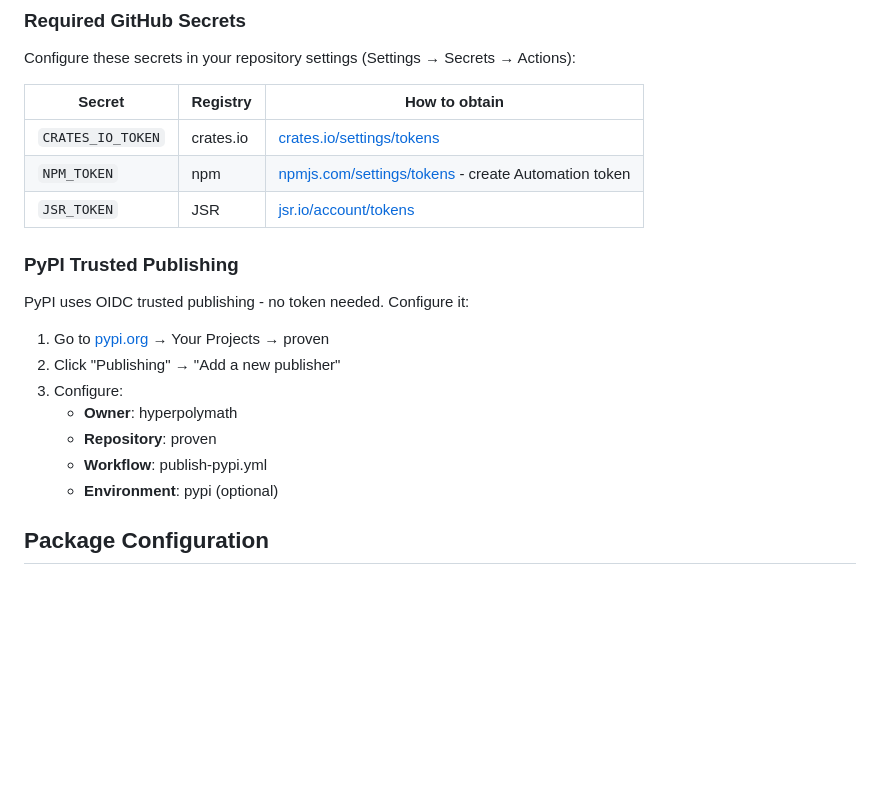
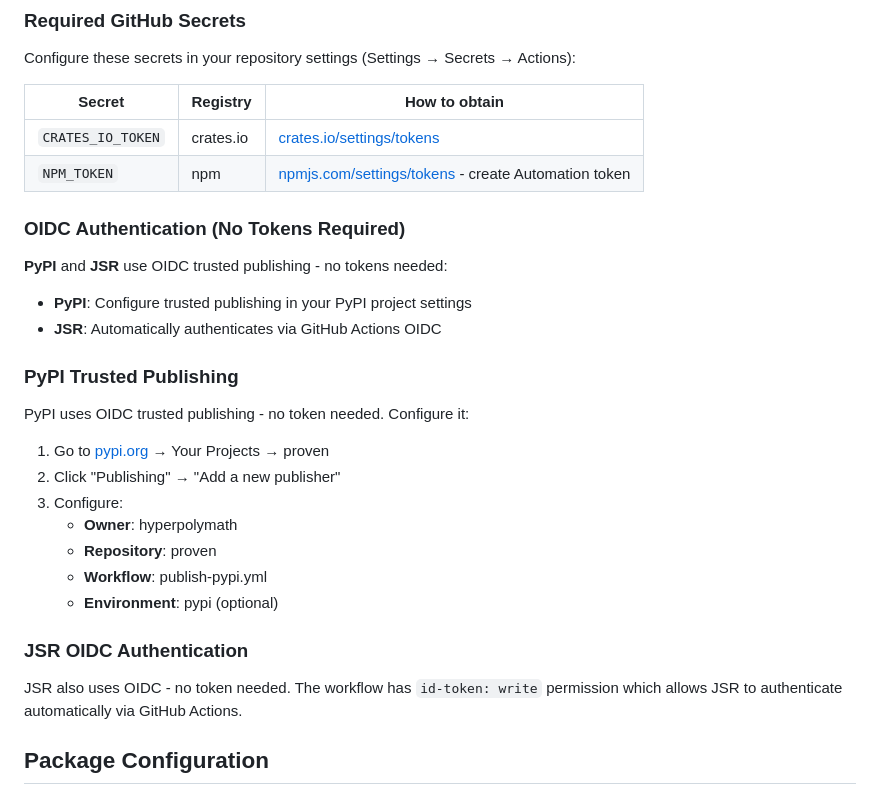
Before and after one commit to hyperpolymath/proven, a Markdown page: docs/PUBLISHING.md, the part around the change. Drawn GitHub-style; blank space fills up the shorter version.

Commit message:
docs: clarify OIDC auth for PyPI and JSR
- PyPI and JSR use OIDC, no tokens required
- Only crates.io and npm need tokens
- Added JSR OIDC section

Co-Authored-By: Claude Opus 4.5 <noreply@anthropic.com>

```diff
--- a/docs/PUBLISHING.md
+++ b/docs/PUBLISHING.md
@@ -30,7 +30,13 @@ Configure these secrets in your repository settings (Settings → Secrets → Ac
 |--------|----------|---------------|
 | `CRATES_IO_TOKEN` | crates.io | [crates.io/settings/tokens](https://crates.io/settings/tokens) |
 | `NPM_TOKEN` | npm | [npmjs.com/settings/tokens](https://www.npmjs.com/settings/~/tokens) - create Automation token |
-| `JSR_TOKEN` | JSR | [jsr.io/account/tokens](https://jsr.io/account/tokens) |
+
+### OIDC Authentication (No Tokens Required)
+
+**PyPI** and **JSR** use OIDC trusted publishing - no tokens needed:
+
+- **PyPI**: Configure trusted publishing in your PyPI project settings
+- **JSR**: Automatically authenticates via GitHub Actions OIDC
 
 ### PyPI Trusted Publishing
 
@@ -43,6 +49,10 @@ PyPI uses OIDC trusted publishing - no token needed. Configure it:
    - **Repository**: proven
    - **Workflow**: publish-pypi.yml
    - **Environment**: pypi (optional)
+
+### JSR OIDC Authentication
+
+JSR also uses OIDC - no token needed. The workflow has `id-token: write` permission which allows JSR to authenticate automatically via GitHub Actions.
 
 ## Package Configuration
 
```
